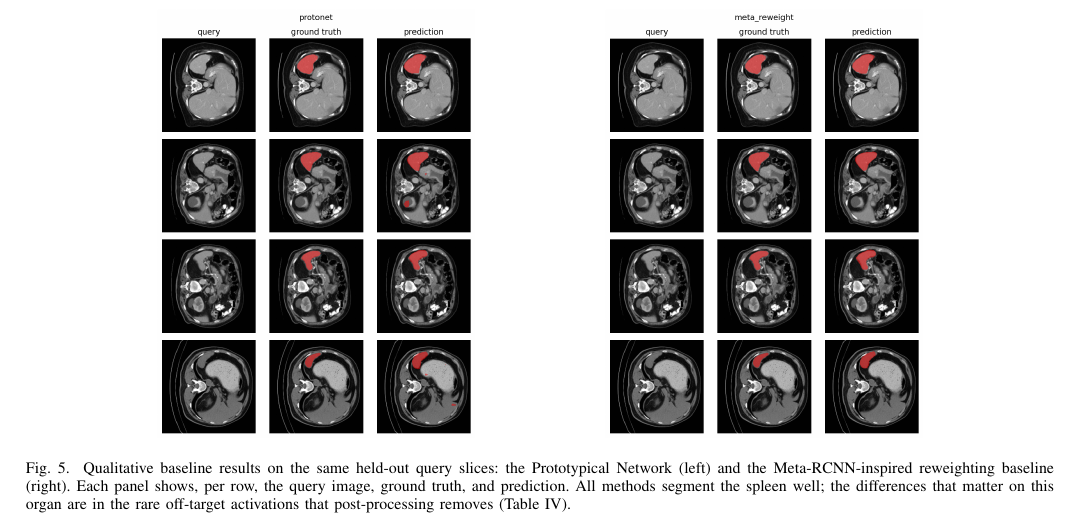
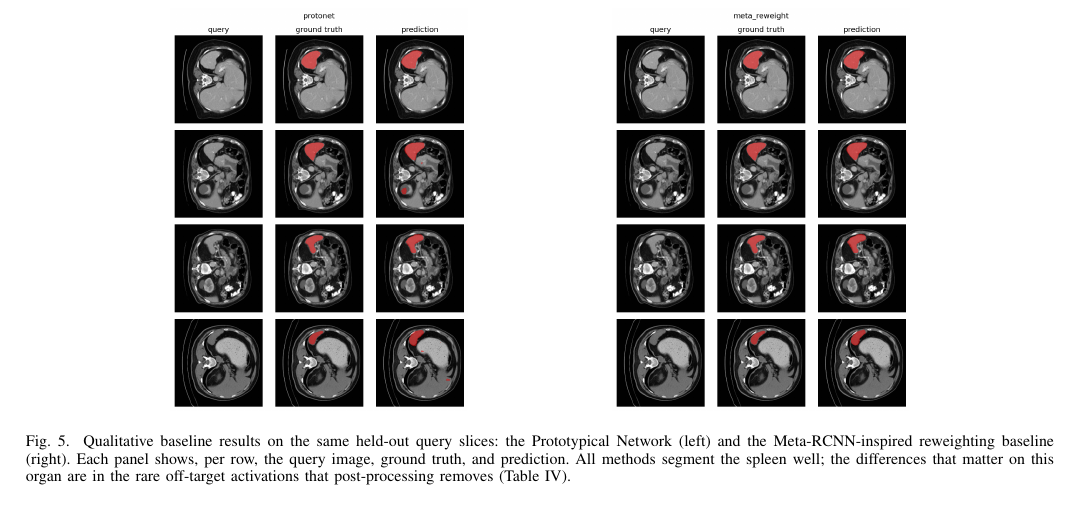
Before and after one commit to fyakkan/be-hpg, a LaTeX paper (paper/main.tex): part of page 7 of 7, cut so that both start at the same text. Compiled offline with pdfLaTeX; a missing font is replaced by an installed copy or a similar font; a LaTeX package or settings file that is missing is left out.

Commit message:
Paper: fix Figure 5 placement on the final page
The full-width baseline qualitative figure floated between references [7] and [8].
Slightly reduce the two qualitative figures so all eight references fit on page 6 and
the baseline montage sits cleanly on its own final page.

```diff
--- a/paper/main.tex
+++ b/paper/main.tex
@@ -424,8 +424,8 @@ shows the two baselines on the same slices for visual comparison.
 
 \begin{figure*}[t]
   \centering
-  \includegraphics[height=0.32\textheight]{qualitative_protonet.png}\hfil
-  \includegraphics[height=0.32\textheight]{qualitative_meta.png}
+  \includegraphics[height=0.30\textheight]{qualitative_protonet.png}\hfil
+  \includegraphics[height=0.30\textheight]{qualitative_meta.png}
   \caption{Qualitative baseline results on the same held-out query slices: the Prototypical
   Network (left) and the Meta-RCNN-inspired reweighting baseline (right). Each panel shows, per
   row, the query image, ground truth, and prediction. All methods segment the spleen well; the
```
Also changed, not shown: paper/main.tex (2 more changed lines).
